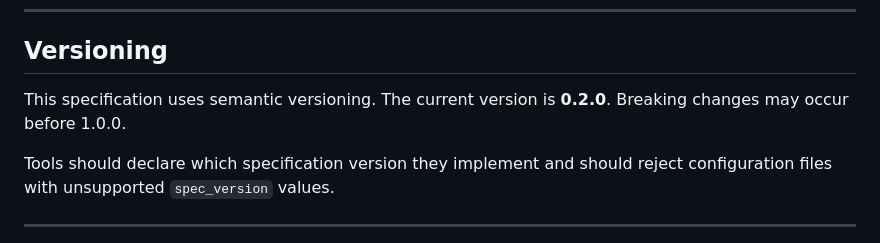
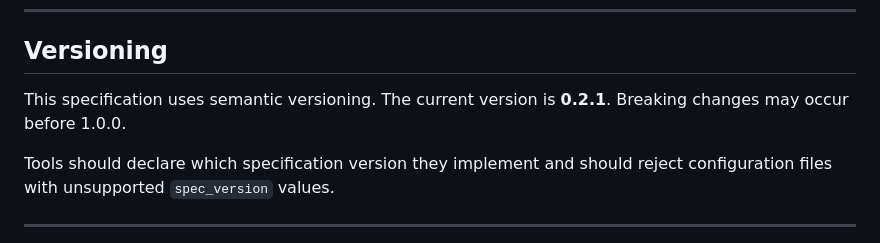
Before and after one commit to callumalpass/mdbase-spec, a Markdown page: 00-overview.md, the part around one of its changes. GitHub-like rendering.

```diff
--- a/00-overview.md
+++ b/00-overview.md
@@ -209,7 +209,7 @@ Implementations don't need to support everything. Six conformance levels let too
 
 ## Versioning
 
-This specification uses semantic versioning. The current version is **0.2.0**. Breaking changes may occur before 1.0.0.
+This specification uses semantic versioning. The current version is **0.2.1**. Breaking changes may occur before 1.0.0.
 
 Tools should declare which specification version they implement and should reject configuration files with unsupported `spec_version` values.
 
```
Also changed, not shown: other parts of 00-overview.md (+2 -2 lines), README.md (+1 -1 lines).
